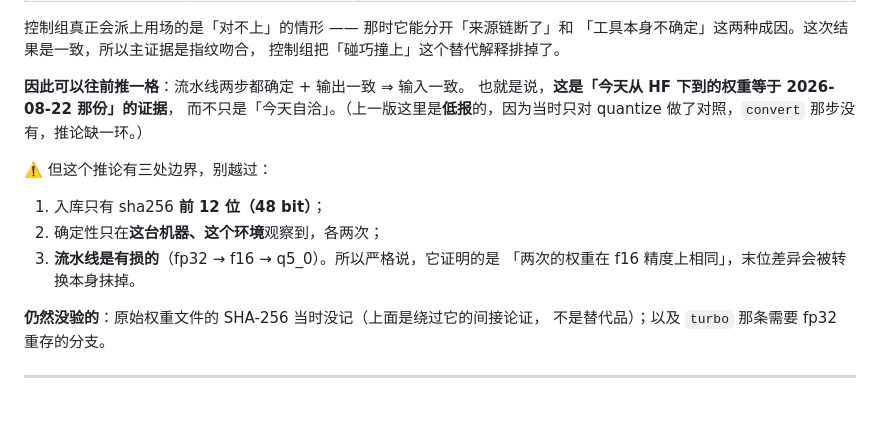
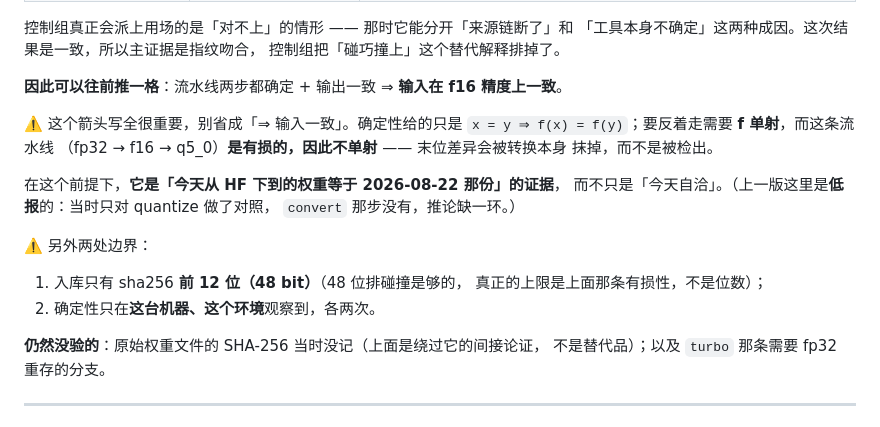
Before and after one commit to iDoris-ai/AgentEar, a Markdown page: docs/decisions/0004-thai-asr-engine.md, the part around the change. Drawn GitHub-style.

```diff
--- a/docs/decisions/0004-thai-asr-engine.md
+++ b/docs/decisions/0004-thai-asr-engine.md
@@ -105,16 +105,22 @@ commit 都没记。**其中「HF revision → 转换 → 量化」这一段现
 「工具本身不确定」这两种成因。这次结果是一致，所以主证据是指纹吻合，
 控制组把「碰巧撞上」这个替代解释排掉了。
 
-**因此可以往前推一格**：流水线两步都确定 + 输出一致 ⇒ 输入一致。
-也就是说，**这是「今天从 HF 下到的权重等于 2026-08-22 那份」的证据**，
-而不只是「今天自洽」。（上一版这里是**低报**的，因为当时只对 quantize
-做了对照，`convert` 那步没有，推论缺一环。）
+**因此可以往前推一格**：流水线两步都确定 + 输出一致
+⇒ **输入在 f16 精度上一致**。
 
-⚠️ 但这个推论有三处边界，别越过：
-1. 入库只有 sha256 **前 12 位（48 bit）**；
-2. 确定性只在**这台机器、这个环境**观察到，各两次；
-3. **流水线是有损的**（fp32 → f16 → q5_0）。所以严格说，它证明的是
-   「两次的权重在 f16 精度上相同」，末位差异会被转换本身抹掉。
+⚠️ 这个箭头写全很重要，别省成「⇒ 输入一致」。确定性给的只是
+`x = y ⇒ f(x) = f(y)`；要反着走需要 **f 单射**，而这条流水线
+（fp32 → f16 → q5_0）**是有损的，因此不单射** —— 末位差异会被转换本身
+抹掉，而不是被检出。
+
+在这个前提下，**它是「今天从 HF 下到的权重等于 2026-08-22 那份」的证据**，
+而不只是「今天自洽」。（上一版这里是**低报**的：当时只对 quantize 做了对照，
+`convert` 那步没有，推论缺一环。）
+
+⚠️ 另外两处边界：
+1. 入库只有 sha256 **前 12 位（48 bit）**（48 位排碰撞是够的，
+   真正的上限是上面那条有损性，不是位数）；
+2. 确定性只在**这台机器、这个环境**观察到，各两次。
 
 **仍然没验的**：原始权重文件的 SHA-256 当时没记（上面是绕过它的间接论证，
 不是替代品）；以及 `turbo` 那条需要 fp32 重存的分支。
```
Also changed, not shown: docs/data/README.md (+28 -0 lines).
